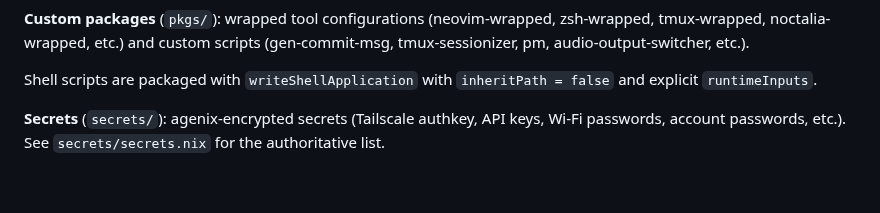
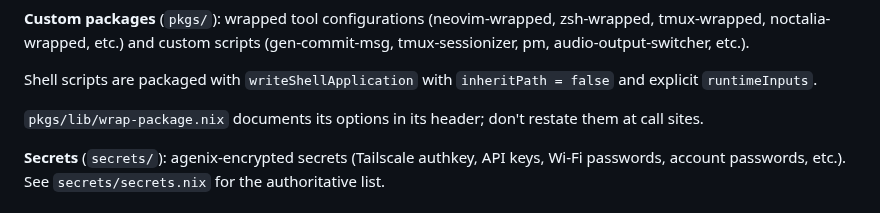
Before and after one commit to etrobert/setup, a Markdown page: CLAUDE.md, the part around the change. Rendered like a GitHub page; blank space fills up the shorter version.

```diff
--- a/CLAUDE.md
+++ b/CLAUDE.md
@@ -55,6 +55,9 @@ zsh-wrapped, tmux-wrapped, noctalia-wrapped, etc.) and custom scripts
 
 Shell scripts are packaged with `writeShellApplication` with
 `inheritPath = false` and explicit `runtimeInputs`.
+
+`pkgs/lib/wrap-package.nix` documents its options in its header; don't restate
+them at call sites.
 
 **Secrets** (`secrets/`): agenix-encrypted secrets (Tailscale authkey, API keys,
 Wi-Fi passwords, account passwords, etc.). See `secrets/secrets.nix` for the
```
Also changed, not shown: 1 other file.
